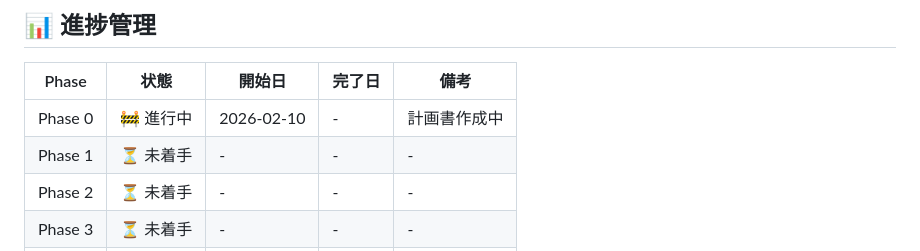
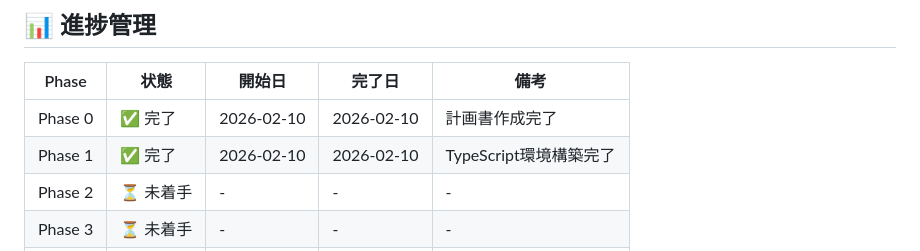
Before and after one commit to siro-314/snipe-and-slash, a Markdown page: REFACTORING_PLAN.md, the part around the change. GitHub-like rendering.

```diff
--- a/REFACTORING_PLAN.md
+++ b/REFACTORING_PLAN.md
@@ -366,8 +366,8 @@ git reset --hard phase-1-complete
 
 | Phase | 状態 | 開始日 | 完了日 | 備考 |
 |-------|------|--------|--------|------|
-| Phase 0 | 🚧 進行中 | 2026-02-10 | - | 計画書作成中 |
-| Phase 1 | ⏳ 未着手 | - | - | - |
+| Phase 0 | ✅ 完了 | 2026-02-10 | 2026-02-10 | 計画書作成完了 |
+| Phase 1 | ✅ 完了 | 2026-02-10 | 2026-02-10 | TypeScript環境構築完了 |
 | Phase 2 | ⏳ 未着手 | - | - | - |
 | Phase 3 | ⏳ 未着手 | - | - | - |
 | Phase 4 | ⏳ 未着手 | - | - | - |
```
Also changed, not shown: snipe-slash-progress.md (+18 -16 lines).
